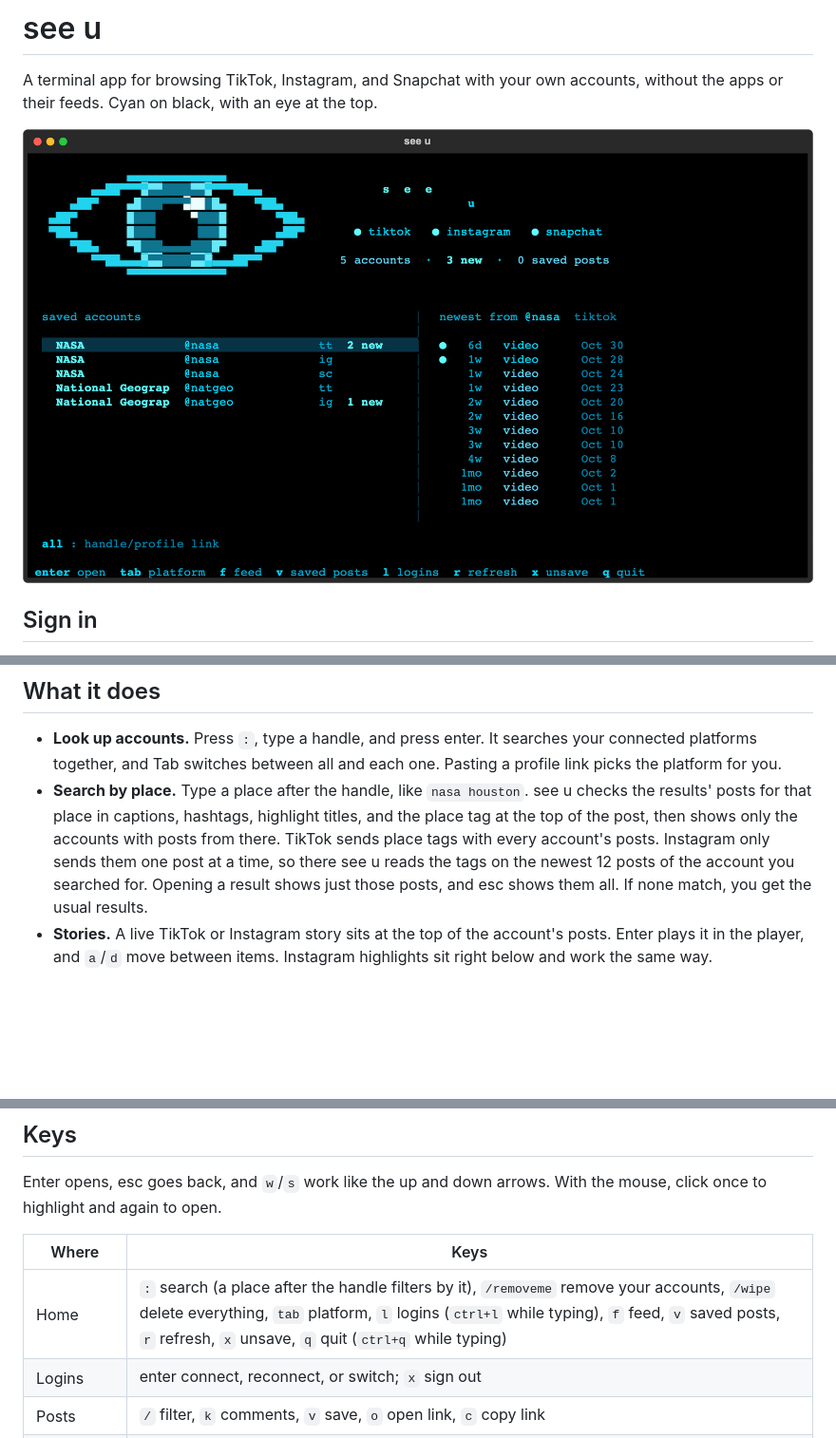
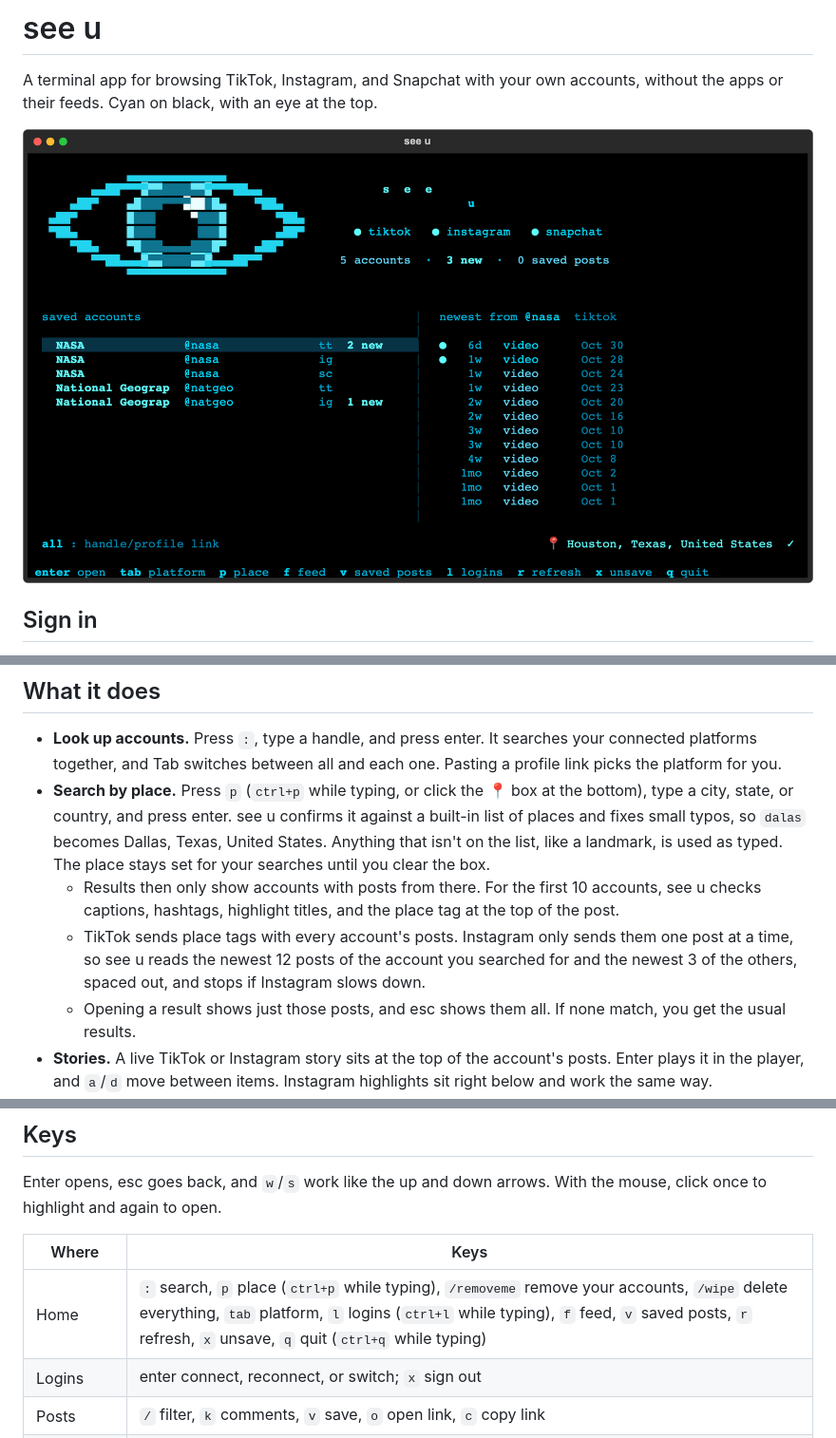
Before and after one commit to vhrcam/see-u, a Markdown page: README.md, 3 parts joined by grey strips. Shown at 95% size. Drawn GitHub-style; pictures changed too: docs/home.png; blank space fills up the shorter version.

Commit message:
Pick the place in its own box on the home screen

```diff
--- a/README.md
+++ b/README.md
@@ -27,7 +27,10 @@ Connect a platform before browsing it. You can only see what that account is all
 ## What it does
 
 - **Look up accounts.** Press `:`, type a handle, and press enter. It searches your connected platforms together, and Tab switches between all and each one. Pasting a profile link picks the platform for you.
-- **Search by place.** Type a place after the handle, like `nasa houston`. see u checks the results' posts for that place in captions, hashtags, highlight titles, and the place tag at the top of the post, then shows only the accounts with posts from there. TikTok sends place tags with every account's posts. Instagram only sends them one post at a time, so there see u reads the tags on the newest 12 posts of the account you searched for. Opening a result shows just those posts, and esc shows them all. If none match, you get the usual results.
+- **Search by place.** Press `p` (`ctrl+p` while typing, or click the 📍 box at the bottom), type a city, state, or country, and press enter. see u confirms it against a built-in list of places and fixes small typos, so `dalas` becomes Dallas, Texas, United States. Anything that isn't on the list, like a landmark, is used as typed. The place stays set for your searches until you clear the box.
+  - Results then only show accounts with posts from there. For the first 10 accounts, see u checks captions, hashtags, highlight titles, and the place tag at the top of the post.
+  - TikTok sends place tags with every account's posts. Instagram only sends them one post at a time, so see u reads the newest 12 posts of the account you searched for and the newest 3 of the others, spaced out, and stops if Instagram slows down.
+  - Opening a result shows just those posts, and esc shows them all. If none match, you get the usual results.
 - **Stories.** A live TikTok or Instagram story sits at the top of the account's posts. Enter plays it in the player, and `a`/`d` move between items. Instagram highlights sit right below and work the same way.
 - **Comments.** `k` on a post or Snapchat Spotlight opens its comments, with likes and reply counts. `m` loads more, and Enter on a comment shows its replies.
 - **Instagram search.** Instagram's section uses its own account search, the same one as its search box.
@@ -73,7 +76,7 @@ Enter opens, esc goes back, and `w`/`s` work like the up and down arrows. With t
 
 | Where | Keys |
 |---|---|
-| Home | `:` search (a place after the handle filters by it), `/removeme` remove your accounts, `/wipe` delete everything, `tab` platform, `l` logins (`ctrl+l` while typing), `f` feed, `v` saved posts, `r` refresh, `x` unsave, `q` quit (`ctrl+q` while typing) |
+| Home | `:` search, `p` place (`ctrl+p` while typing), `/removeme` remove your accounts, `/wipe` delete everything, `tab` platform, `l` logins (`ctrl+l` while typing), `f` feed, `v` saved posts, `r` refresh, `x` unsave, `q` quit (`ctrl+q` while typing) |
 | Logins | enter connect, reconnect, or switch; `x` sign out |
 | Posts | `/` filter, `k` comments, `v` save, `o` open link, `c` copy link |
 | Comments | enter show or hide replies, `m` more comments |
```
Also changed, not shown: other parts of README.md (+1 -1 lines), 4 other files.
